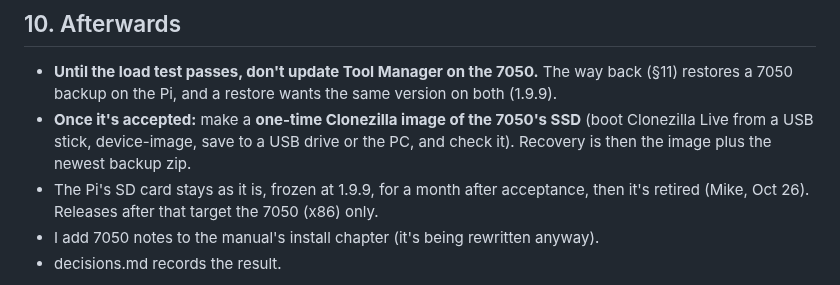
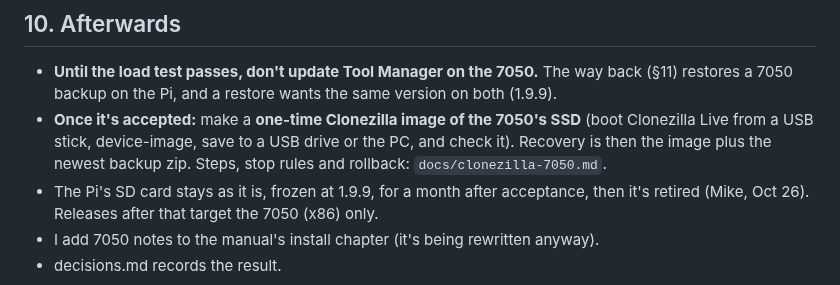
Before and after one commit to Makersmic/Toolhead_Manager, a Markdown page: docs/migrate-7050.md, the part around the change. GitHub-like rendering.

Commit message:
docs: Clonezilla image of the 7050, with stop rules, rollback and recovery
Co-Authored-By: Claude Opus 5.5 <noreply@anthropic.com>

```diff
--- a/docs/migrate-7050.md
+++ b/docs/migrate-7050.md
@@ -181,6 +181,7 @@ If `http://rhino.local` shows **403**, run `chmod o+x ~`.
   the Pi, and a restore wants the same version on both (1.9.9).
 - **Once it's accepted:** make a **one-time Clonezilla image of the 7050's SSD** (boot Clonezilla Live from a USB stick,
   device-image, save to a USB drive or the PC, and check it). Recovery is then the image plus the newest backup zip.
+  Steps, stop rules and rollback: `docs/clonezilla-7050.md`.
 - The Pi's SD card stays as it is, frozen at 1.9.9, for a month after acceptance, then it's retired (Mike, Oct 26).
   Releases after that target the 7050 (x86) only.
 - I add 7050 notes to the manual's install chapter (it's being rewritten anyway).
```
Also changed, not shown: docs/clonezilla-7050.md (added, +96 -0 lines).
